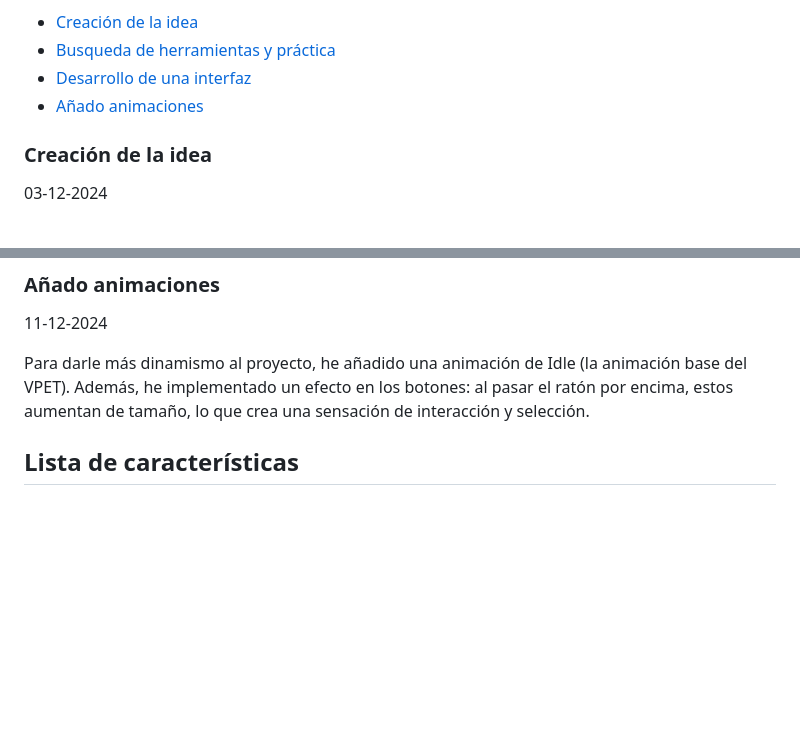
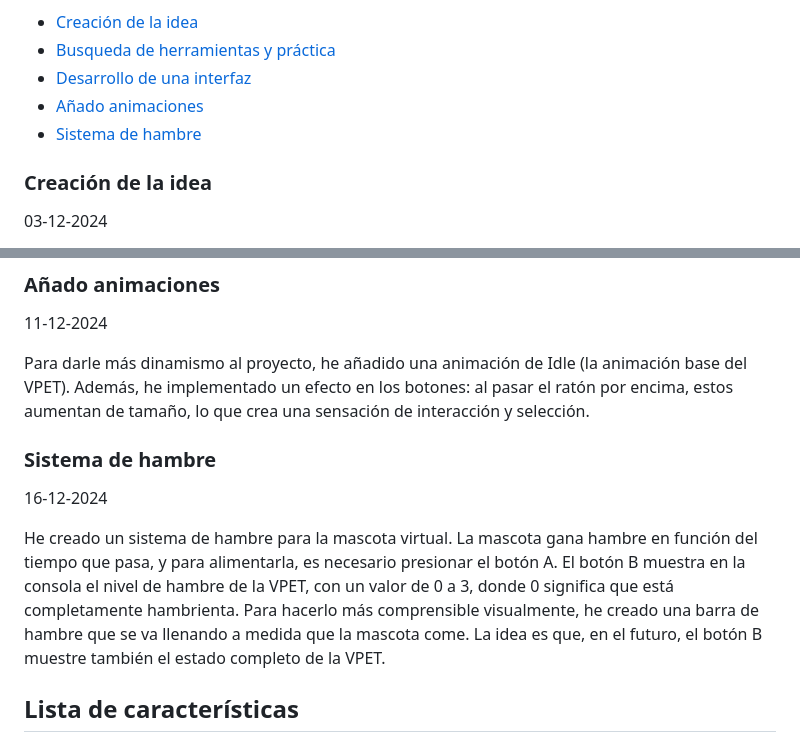
Before and after one commit to JMCB-4/VPet-proyect, a Markdown page: README.md, 2 parts joined by grey strips. Drawn GitHub-style; blank space fills up the shorter version.

```diff
--- a/README.md
+++ b/README.md
@@ -26,6 +26,7 @@ Este diario de desarrollo tiene como objetivo documentar el progreso y los desaf
 * [Busqueda de herramientas y práctica](#busqueda-de-herramientas-y-práctica)
 * [Desarrollo de una interfaz](#desarrollo-de-una-interfaz)
 * [Añado animaciones](#añado-animaciones)
+* [Sistema de hambre](#sistema-de-hambre)
 
 ### Creación de la idea
 03-12-2024
@@ -52,6 +53,11 @@ Creo el proyecto y desarrollo una interfaz inicial, que cuenta con una resoluci
 
 Para darle más dinamismo al proyecto, he añadido una animación de Idle (la animación base del VPET). Además, he implementado un efecto en los botones: al pasar el ratón por encima, estos aumentan de tamaño, lo que crea una sensación de interacción y selección.
 
+### Sistema de hambre
+16-12-2024
+
+He creado un sistema de hambre para la mascota virtual. La mascota gana hambre en función del tiempo que pasa, y para alimentarla, es necesario presionar el botón A. El botón B muestra en la consola el nivel de hambre de la VPET, con un valor de 0 a 3, donde 0 significa que está completamente hambrienta. Para hacerlo más comprensible visualmente, he creado una barra de hambre que se va llenando a medida que la mascota come. La idea es que, en el futuro, el botón B muestre también el estado completo de la VPET.
+
 
 ## Lista de características
   - ~Creación de una interfaz inicial~ (06-12-2024)
```
Also changed, not shown: other parts of README.md (+1 -1 lines).
